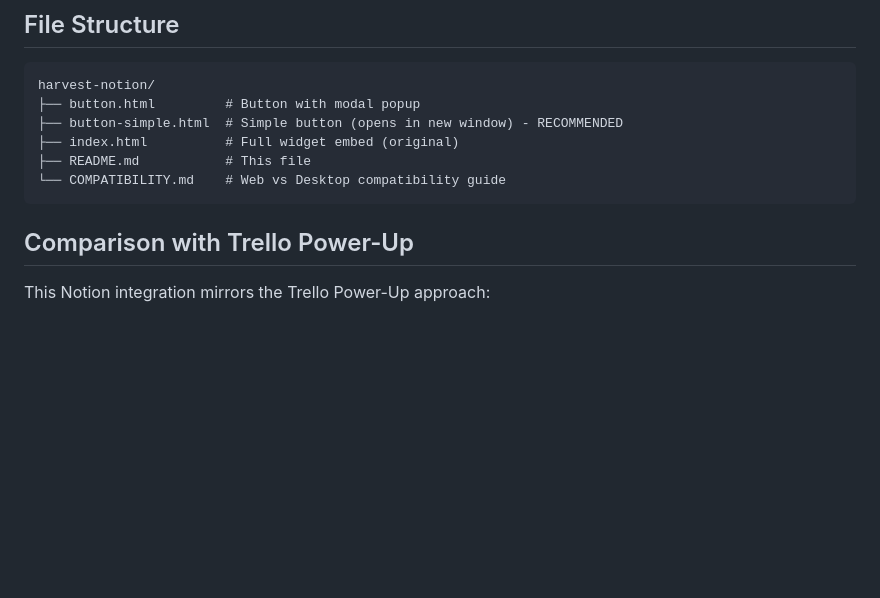
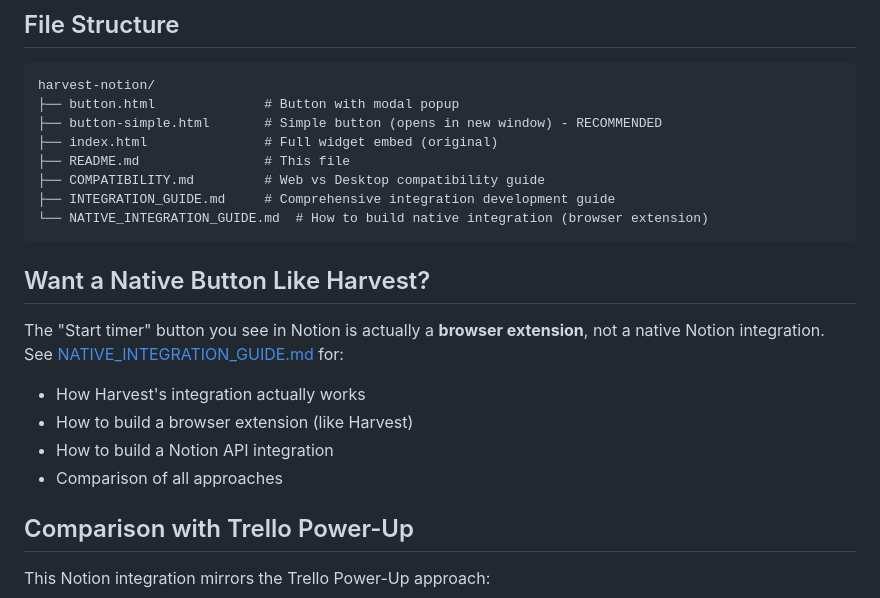
Before and after one commit to Harvest-Helper/Notion-Integration, a Markdown page: README.md, the part around the change. Drawn GitHub-style; blank space fills up the shorter version.

````diff
--- a/README.md
+++ b/README.md
@@ -56,12 +56,22 @@ If parameters aren't provided, it will try to detect them from the page context.
 
 ```
 harvest-notion/
-├── button.html         # Button with modal popup
-├── button-simple.html  # Simple button (opens in new window) - RECOMMENDED
-├── index.html          # Full widget embed (original)
-├── README.md           # This file
-└── COMPATIBILITY.md    # Web vs Desktop compatibility guide
+├── button.html              # Button with modal popup
+├── button-simple.html       # Simple button (opens in new window) - RECOMMENDED
+├── index.html               # Full widget embed (original)
+├── README.md                # This file
+├── COMPATIBILITY.md         # Web vs Desktop compatibility guide
+├── INTEGRATION_GUIDE.md     # Comprehensive integration development guide
+└── NATIVE_INTEGRATION_GUIDE.md  # How to build native integration (browser extension)
 ```
+
+## Want a Native Button Like Harvest?
+
+The "Start timer" button you see in Notion is actually a **browser extension**, not a native Notion integration. See [NATIVE_INTEGRATION_GUIDE.md](NATIVE_INTEGRATION_GUIDE.md) for:
+- How Harvest's integration actually works
+- How to build a browser extension (like Harvest)
+- How to build a Notion API integration
+- Comparison of all approaches
 
 ## Comparison with Trello Power-Up
 
````
Also changed, not shown: NATIVE_INTEGRATION_GUIDE.md (added, +301 -0 lines).
